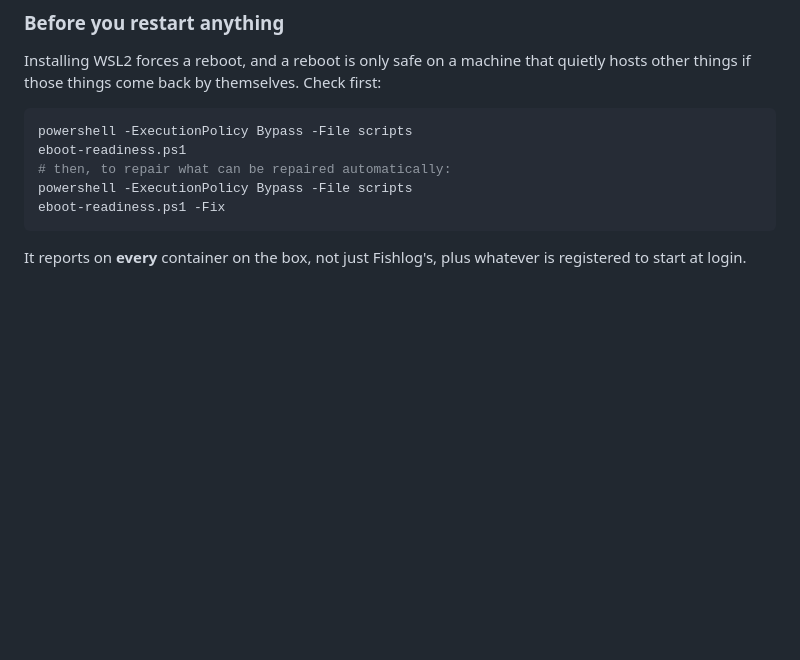
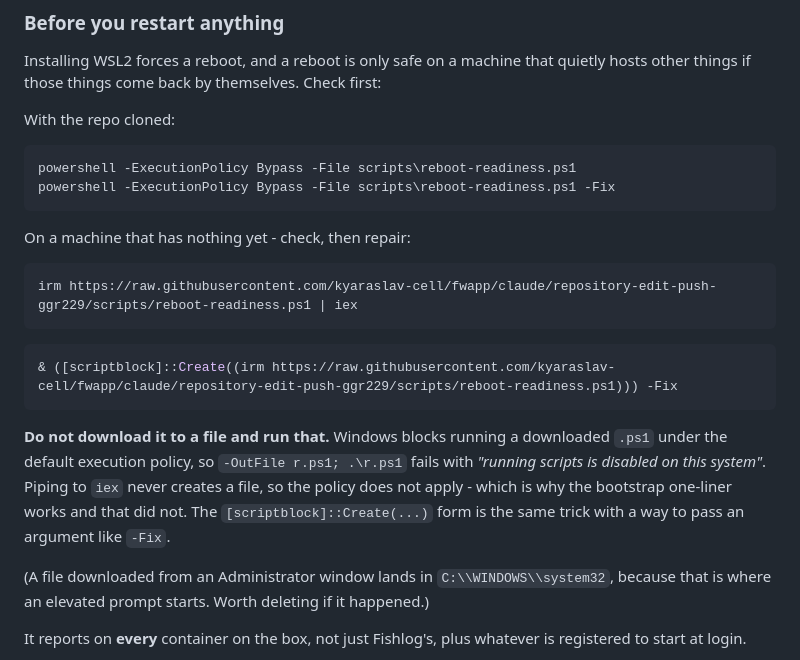
Before and after one commit to kyaraslav-cell/fwapp, a Markdown page: docs/21-MOVE-AND-RUN.md, the part around the change. Rendered like a GitHub page; blank space fills up the shorter version.

Commit message:
Fix corrupted paths in docs/21, and document the execution-policy workaround
Two bugs, one of them mine twice over.

The handover command I gave was wrong: -OutFile r.ps1 followed by .\r.ps1 fails
on any default Windows install, because running a downloaded .ps1 is blocked by
the execution policy. Piping to iex never creates a file so the policy does not
apply - which is why the bootstrap one-liner has always worked and this one did
not. For a script taking arguments, [scriptblock]::Create is the same trick with
somewhere to put them. Both forms were run against the live raw URL before being
written down this time.

And the doc itself was corrupted: a backslash-r inside scripts\reboot-readiness
was consumed as a literal carriage return when the file was written, leaving
"scripts<CR>eboot-readiness.ps1". It rendered as "scriptseboot" in a terminal
and as the correct path under repr(), which is why two attempts to fix it failed
to match anything - the search string looked identical to the corrupted text in
every representation that displays a CR as \r. Found by dumping the bytes.

Swept every doc and script for the same damage; nothing else carries a stray
control character.

Co-Authored-By: Claude Opus 5 <noreply@anthropic.com>

````diff
--- a/docs/21-MOVE-AND-RUN.md
+++ b/docs/21-MOVE-AND-RUN.md
@@ -78,13 +78,33 @@ irm https://raw.githubusercontent.com/kyaraslav-cell/fwapp/claude/repository-edi
 Installing WSL2 forces a reboot, and a reboot is only safe on a machine that
 quietly hosts other things if those things come back by themselves. Check first:
 
+With the repo cloned:
+
 ```powershell
-powershell -ExecutionPolicy Bypass -File scripts
-eboot-readiness.ps1
-# then, to repair what can be repaired automatically:
-powershell -ExecutionPolicy Bypass -File scripts
-eboot-readiness.ps1 -Fix
+powershell -ExecutionPolicy Bypass -File scripts\reboot-readiness.ps1
+powershell -ExecutionPolicy Bypass -File scripts\reboot-readiness.ps1 -Fix
 ```
+
+On a machine that has nothing yet - check, then repair:
+
+```powershell
+irm https://raw.githubusercontent.com/kyaraslav-cell/fwapp/claude/repository-edit-push-ggr229/scripts/reboot-readiness.ps1 | iex
+```
+
+```powershell
+& ([scriptblock]::Create((irm https://raw.githubusercontent.com/kyaraslav-cell/fwapp/claude/repository-edit-push-ggr229/scripts/reboot-readiness.ps1))) -Fix
+```
+
+**Do not download it to a file and run that.** Windows blocks running a
+downloaded `.ps1` under the default execution policy, so
+`-OutFile r.ps1; .\r.ps1` fails with *"running scripts is disabled on this
+system"*. Piping to `iex` never creates a file, so the policy does not apply -
+which is why the bootstrap one-liner works and that did not. The
+`[scriptblock]::Create(...)` form is the same trick with a way to pass an
+argument like `-Fix`.
+
+(A file downloaded from an Administrator window lands in `C:\\WINDOWS\\system32`,
+because that is where an elevated prompt starts. Worth deleting if it happened.)
 
 It reports on **every** container on the box, not just Fishlog's, plus whatever
 is registered to start at login.
````
